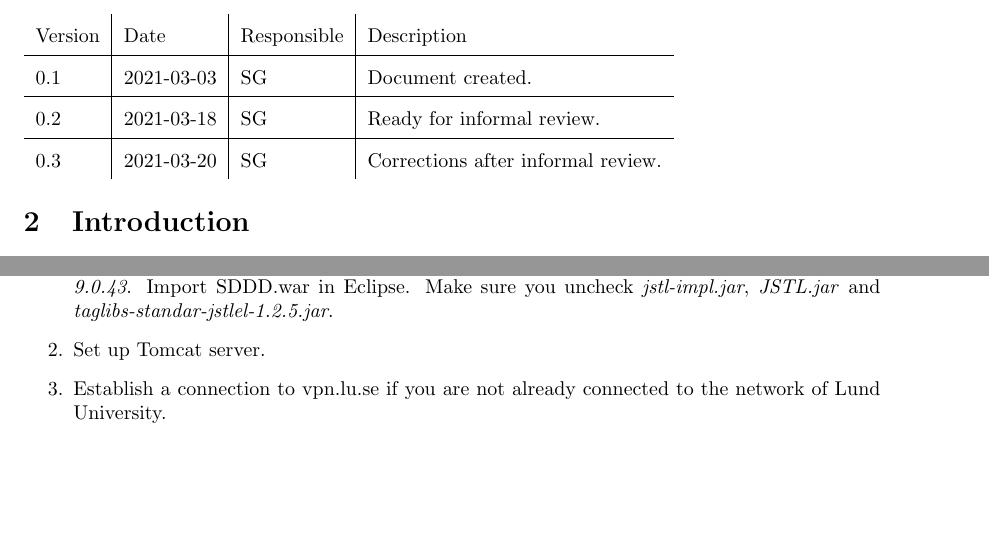
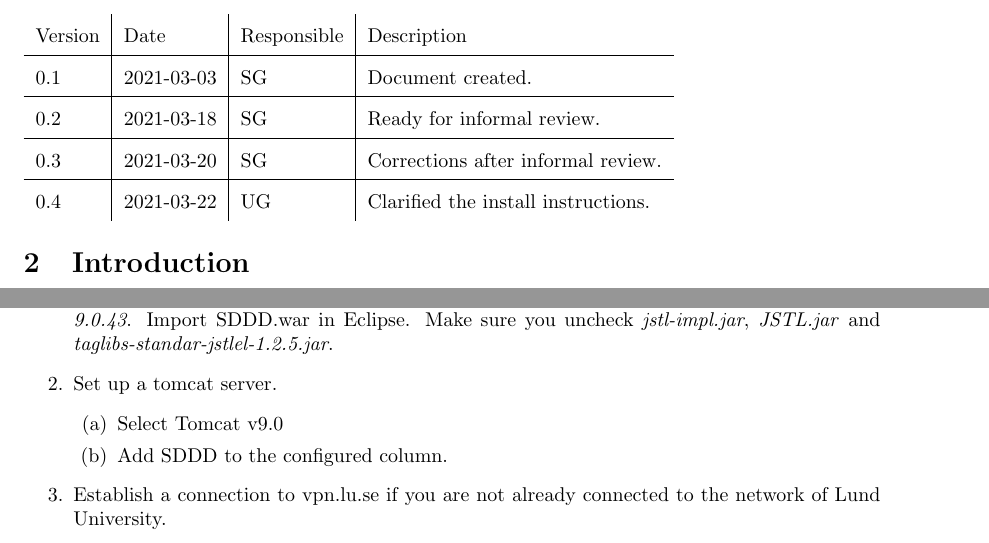
Before and after one commit to puspgroup2/work-library, a LaTeX document (P4-Baseline-Product/PUSS214207_SSD/SSD.tex): two parts of pages 3 and 4 of 5 before the commit and two parts of pages 3 and 5 of 5 after it, joined at a grey line, cut so that both start at the same text, the shorter picture padded with empty space. Compiled offline with pdfLaTeX.

Commit message:
modified:   SSD.pdf modified:   SSD.tex

```diff
--- a/P4-Baseline-Product/PUSS214207_SSD/SSD.tex
+++ b/P4-Baseline-Product/PUSS214207_SSD/SSD.tex
@@ -11,7 +11,7 @@
     \medskip
 }
 \newcommand{\documentVersion}[1]{
-    v. {#0.3}
+    v. {#1}
 
     \medskip
 }
@@ -62,7 +62,7 @@
     \documentNumber {01}
 
     % BASELINE.VERSION
-    \documentVersion {0.3}
+    \documentVersion {0.4}
 
     % Full name - SHORTNAME
     \documentTitle {Template}
@@ -104,7 +104,9 @@
     \hline
     0.2 & 2021-03-18 & SG & Ready for informal review. \\
     \hline
-    0.3 & 2021-03-20 & SG & Corrections after informal review.
+    0.3 & 2021-03-20 & SG & Corrections after informal review. \\
+    \hline
+    0.4 & 2021-03-22 & UG & Clarified the install instructions.
 
 \end{tabular}
 
@@ -188,6 +190,10 @@ In order to install the system, the following is needed.
 
 \begin{enumerate}
     \item Put SDDD.war in the folder \textit{webapps} which is located in the installation folder \textit{apache-tomcat-9.0.43}. Import SDDD.war in Eclipse. Make sure you uncheck \textit{jstl-impl.jar}, \textit{JSTL.jar} and \textit{taglibs-standar-jstlel-1.2.5.jar}.
-    \item Set up Tomcat server.
+    \item Set up a tomcat server.
+    		\begin{enumerate}
+    			\item Select Tomcat v9.0
+    			\item Add SDDD to the configured column.
+    		\end{enumerate}
     \item Establish a connection to vpn.lu.se if you are not already connected to the network of Lund University.
     \item Start the server, either via the terminal or with the startup files located in \textit{bin} under \textit{apache-tomcat-9.0.43}
```
Also changed, not shown: P4-Baseline-Product/PUSS214207_SSD/SSD.pdf, P4-Baseline-Product/PUSS214207_SSD/SSD.tex (4 more changed lines).
